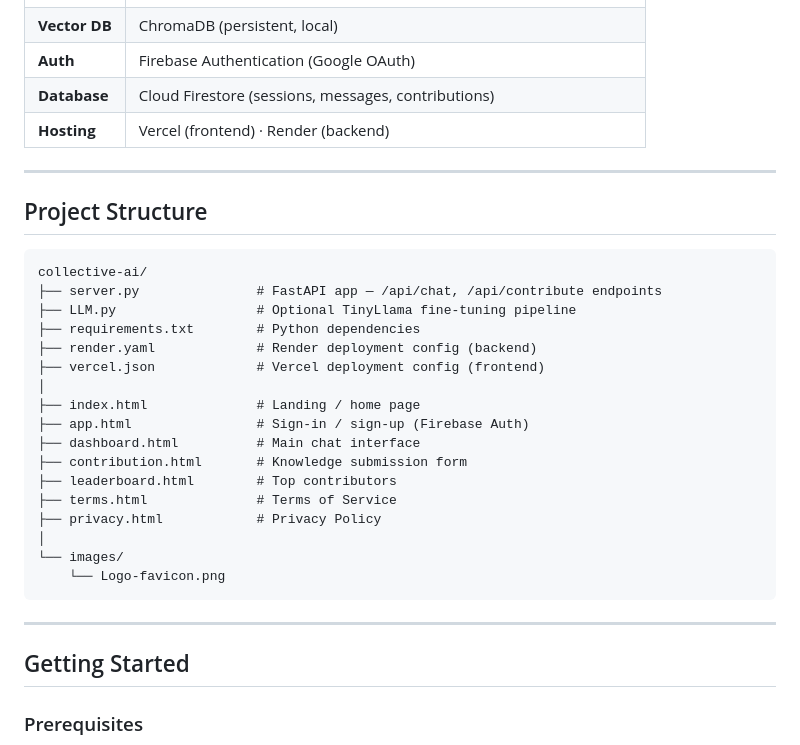
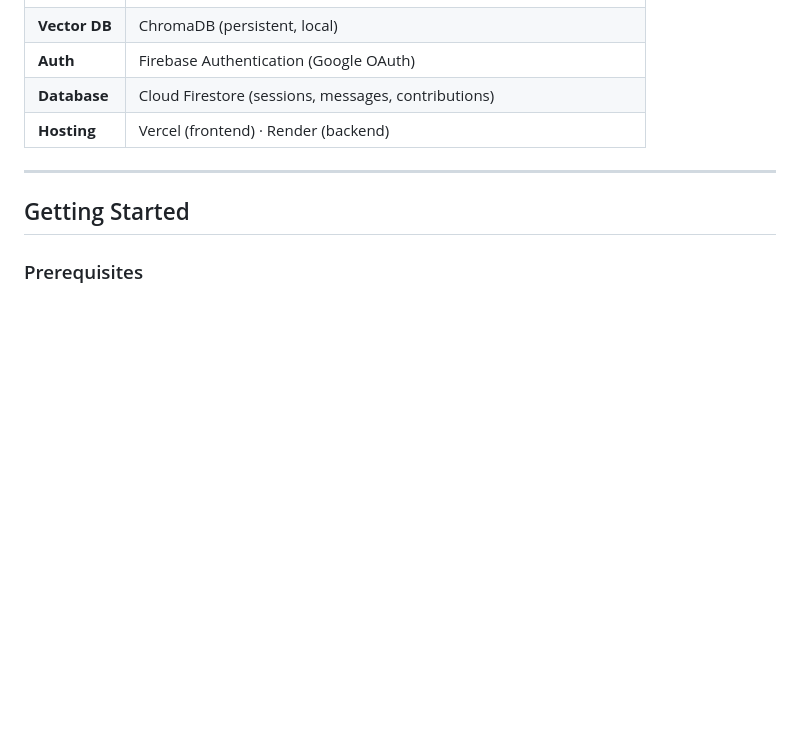
Before and after one commit to SarthakMitra323/collective-ai, a Markdown page: README.md, the part around the change. GitHub-like rendering; blank space fills up the shorter version.

Commit message:
Remove project structure details from README
Removed project structure section from README.

````diff
--- a/README.md
+++ b/README.md
@@ -66,30 +66,6 @@ User asks a question
 | **Auth** | Firebase Authentication (Google OAuth) |
 | **Database** | Cloud Firestore (sessions, messages, contributions) |
 | **Hosting** | Vercel (frontend) · Render (backend) |
-
----
-
-## Project Structure
-
-```
-collective-ai/
-├── server.py               # FastAPI app — /api/chat, /api/contribute endpoints
-├── LLM.py                  # Optional TinyLlama fine-tuning pipeline
-├── requirements.txt        # Python dependencies
-├── render.yaml             # Render deployment config (backend)
-├── vercel.json             # Vercel deployment config (frontend)
-│
-├── index.html              # Landing / home page
-├── app.html                # Sign-in / sign-up (Firebase Auth)
-├── dashboard.html          # Main chat interface
-├── contribution.html       # Knowledge submission form
-├── leaderboard.html        # Top contributors
-├── terms.html              # Terms of Service
-├── privacy.html            # Privacy Policy
-│
-└── images/
-    └── Logo-favicon.png
-```
 
 ---
 
````
